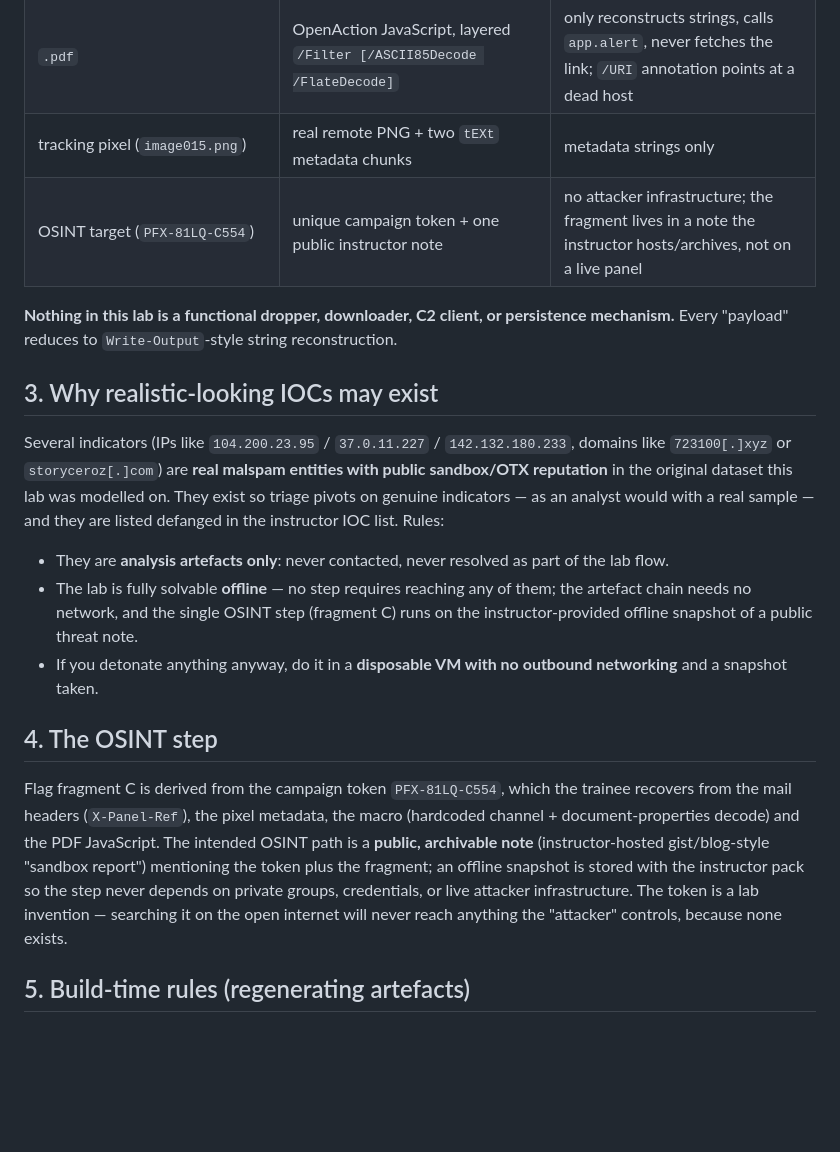
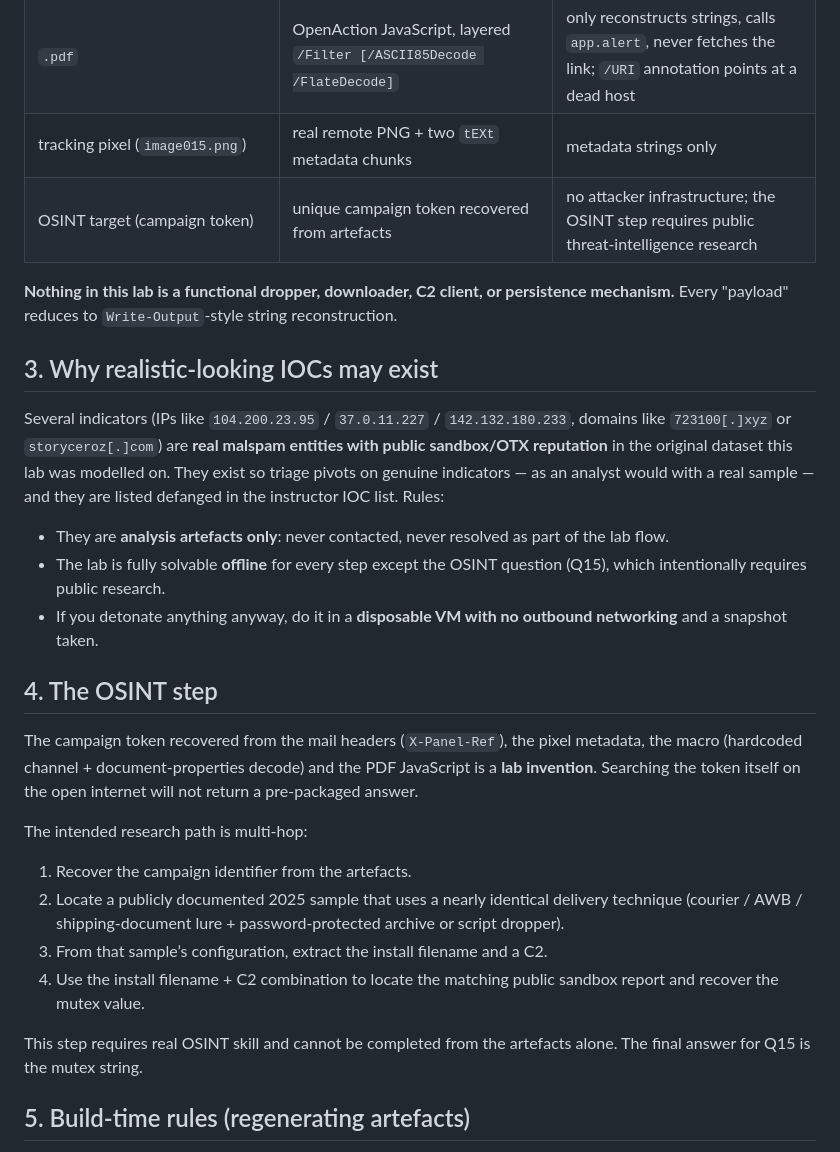
Before and after one commit to Zeus0x01/Email-PhishingLab, a Markdown page: SAFETY.md, the part around the change. Rendered like a GitHub page; blank space fills up the shorter version.

Commit message:
Update OSINT section: real multi-hop research (token -> 2025 sample -> USB.exe + C2 -> mutex)

```diff
--- a/SAFETY.md
+++ b/SAFETY.md
@@ -26,7 +26,7 @@ would.
 | `.docm` document properties | `Comments` property = base64 of a lab token | decoded and displayed inside the waybill decoy; never executed |
 | `.pdf` | OpenAction JavaScript, layered `/Filter [/ASCII85Decode /FlateDecode]` | only reconstructs strings, calls `app.alert`, never fetches the link; `/URI` annotation points at a dead host |
 | tracking pixel (`image015.png`) | real remote PNG + two `tEXt` metadata chunks | metadata strings only |
-| OSINT target (`PFX-81LQ-C554`) | unique campaign token + one public instructor note | no attacker infrastructure; the fragment lives in a note the instructor hosts/archives, not on a live panel |
+| OSINT target (campaign token) | unique campaign token recovered from artefacts | no attacker infrastructure; the OSINT step requires public threat-intelligence research |
 
 **Nothing in this lab is a functional dropper, downloader, C2 client, or
 persistence mechanism.** Every "payload" reduces to `Write-Output`-style string
@@ -42,23 +42,30 @@ a real sample — and they are listed defanged in the instructor IOC list. Rules
 
 - They are **analysis artefacts only**: never contacted, never resolved as part
   of the lab flow.
-- The lab is fully solvable **offline** — no step requires reaching any of them;
-  the artefact chain needs no network, and the single OSINT step (fragment C)
-  runs on the instructor-provided offline snapshot of a public threat note.
+- The lab is fully solvable **offline** for every step except the OSINT question
+  (Q15), which intentionally requires public research.
 - If you detonate anything anyway, do it in a **disposable VM with no outbound
   networking** and a snapshot taken.
 
 ## 4. The OSINT step
 
-Flag fragment C is derived from the campaign token `PFX-81LQ-C554`, which the
-trainee recovers from the mail headers (`X-Panel-Ref`), the pixel metadata, the
-macro (hardcoded channel + document-properties decode) and the PDF JavaScript.
-The intended OSINT path is a **public, archivable note** (instructor-hosted
-gist/blog-style "sandbox report") mentioning the token plus the fragment; an
-offline snapshot is stored with the instructor pack so the step never depends on
-private groups, credentials, or live attacker infrastructure. The token is a
-lab invention — searching it on the open internet will never reach anything the
-"attacker" controls, because none exists.
+The campaign token recovered from the mail headers (`X-Panel-Ref`), the pixel
+metadata, the macro (hardcoded channel + document-properties decode) and the PDF
+JavaScript is a **lab invention**. Searching the token itself on the open
+internet will not return a pre-packaged answer.
+
+The intended research path is multi-hop:
+
+1. Recover the campaign identifier from the artefacts.
+2. Locate a publicly documented 2025 sample that uses a nearly identical delivery
+   technique (courier / AWB / shipping-document lure + password-protected archive
+   or script dropper).
+3. From that sample’s configuration, extract the install filename and a C2.
+4. Use the install filename + C2 combination to locate the matching public
+   sandbox report and recover the mutex value.
+
+This step requires real OSINT skill and cannot be completed from the artefacts
+alone. The final answer for Q15 is the mutex string.
 
 ## 5. Build-time rules (regenerating artefacts)
 
```
